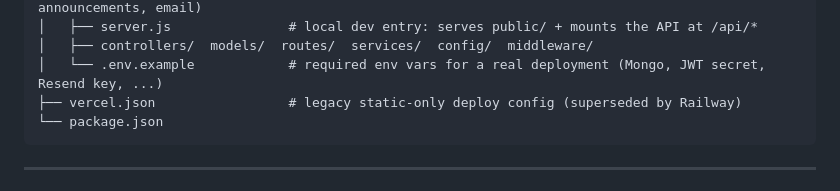
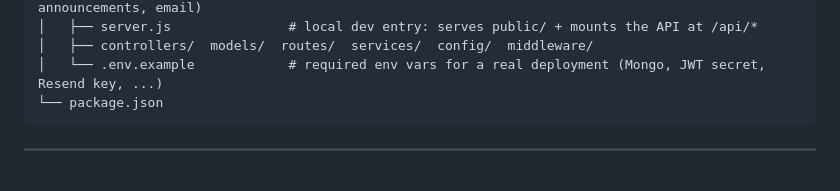
Before and after one commit to dooddles07/The-Meridian, a Markdown page: README.md, the part around the change. Rendered like a GitHub page.

Commit message:
docs: remove stale Vercel references from README, project is Railway-hosted

````diff
--- a/README.md
+++ b/README.md
@@ -305,7 +305,6 @@ the-lumina/
 │   ├── server.js               # local dev entry: serves public/ + mounts the API at /api/*
 │   ├── controllers/  models/  routes/  services/  config/  middleware/
 │   └── .env.example            # required env vars for a real deployment (Mongo, JWT secret, Resend key, ...)
-├── vercel.json                 # legacy static-only deploy config (superseded by Railway)
 └── package.json
 ```
 
````
